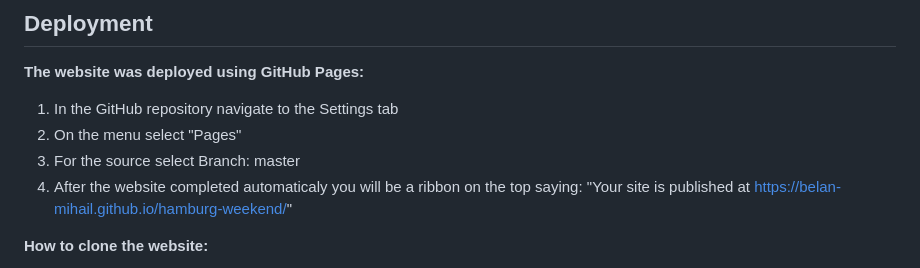
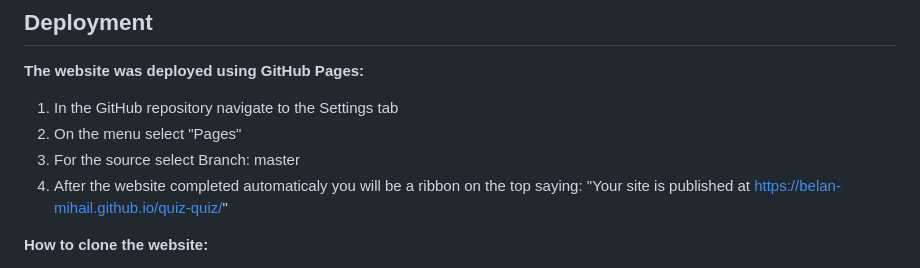
Before and after one commit to Belan-Mihail/quiz-quiz, a Markdown page: README.md, the part around one of its changes. GitHub-like rendering.

```diff
--- a/README.md
+++ b/README.md
@@ -489,7 +489,7 @@ The website was tested on the following browsers:
 1. In the GitHub repository navigate to the Settings tab
 2. On the menu select "Pages"
 3. For the source select Branch: master
-4. After the website completed automaticaly you will be a ribbon on the top saying: "Your site is published at https://belan-mihail.github.io/hamburg-weekend/"
+4. After the website completed automaticaly you will be a ribbon on the top saying: "Your site is published at https://belan-mihail.github.io/quiz-quiz/"
 
 **How to clone the website:**
 1. On GitHub.com, navigate to the main page of the repository.
```
Also changed, not shown: other parts of README.md (+4 -4 lines).
